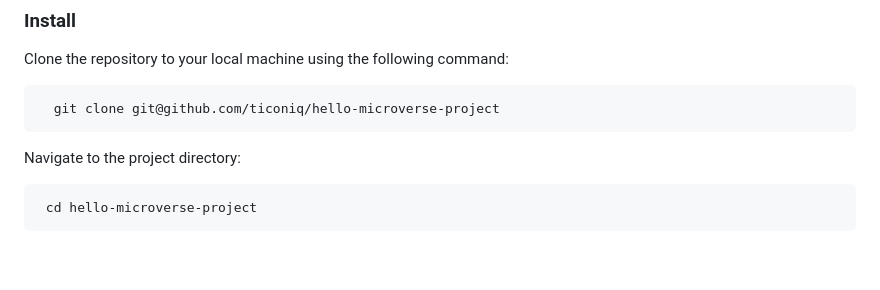
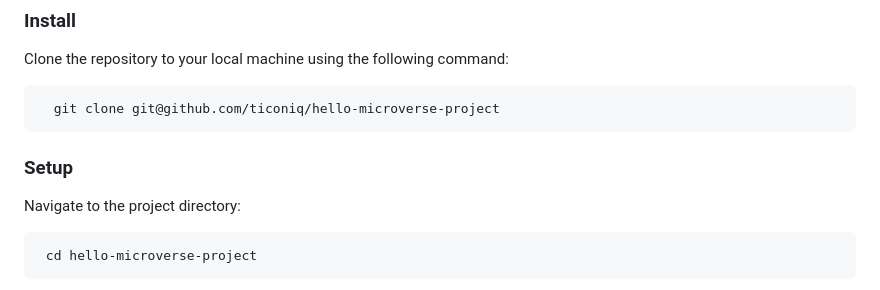
Before and after one commit to ticoniq/Hello-Microverse-Project, a Markdown page: README.md, the part around the change printed below. Drawn GitHub-style; blank space fills up the shorter version.

````diff
--- a/README.md
+++ b/README.md
@@ -110,6 +110,7 @@ Clone the repository to your local machine using the following command:
   git clone git@github.com/ticoniq/hello-microverse-project
 ```
 
+### Setup
 Navigate to the project directory:
 
 ```sh
````
Also changed, not shown: other parts of README.md (+6 -6 lines).
